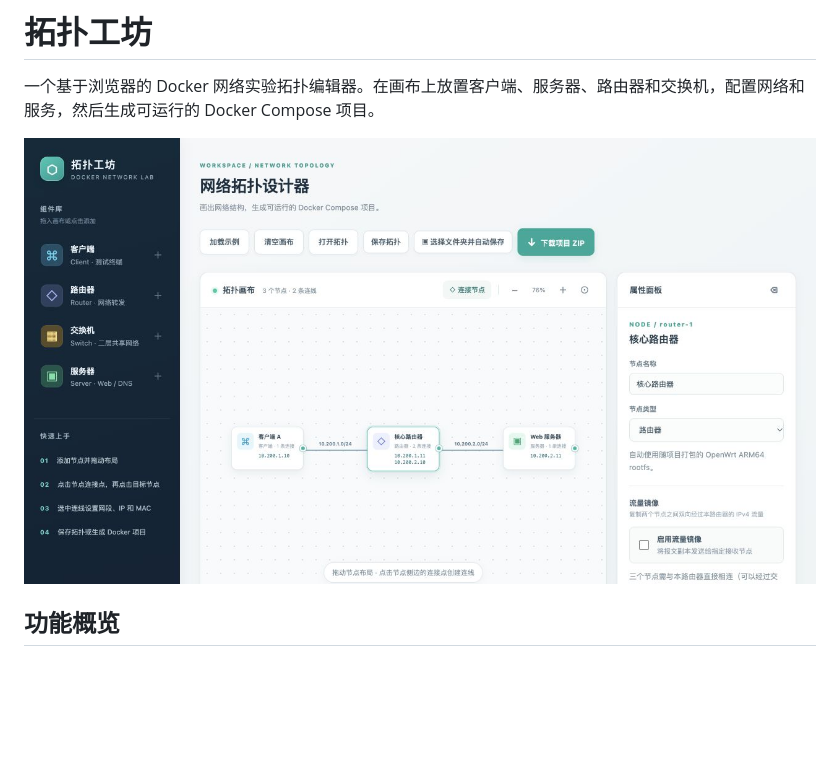
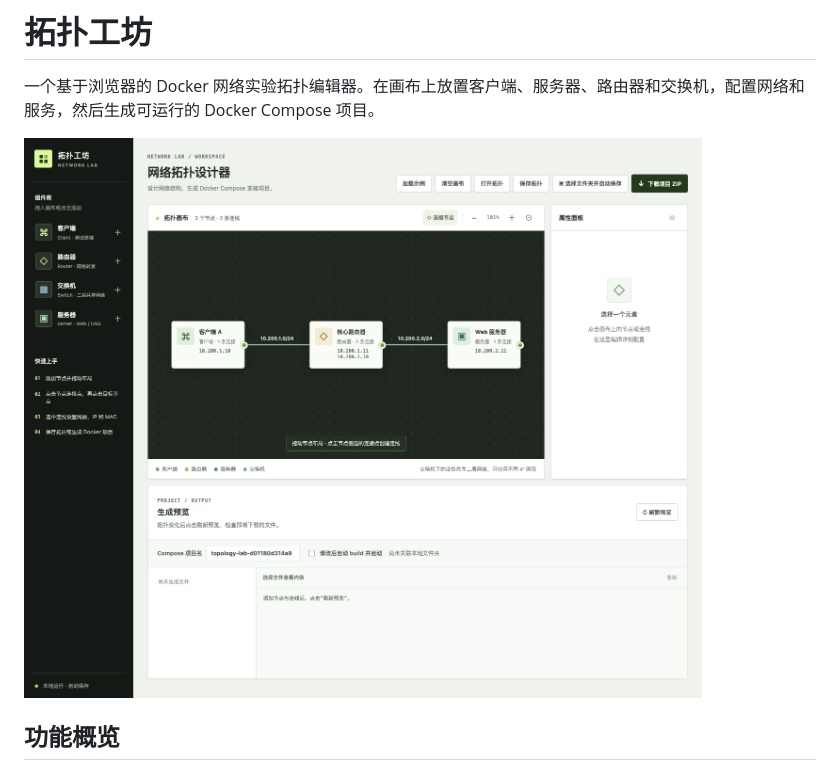
Before and after one commit to infinitepwn/docker-tool, a Markdown page: README.md, the part around the change. Drawn GitHub-style; pictures changed too: docs/images/topology-workspace-current.png (added); blank space fills up the shorter version.

Commit message:
Redesign topology editor workspace

```diff
--- a/README.md
+++ b/README.md
@@ -2,7 +2,7 @@
 
 一个基于浏览器的 Docker 网络实验拓扑编辑器。在画布上放置客户端、服务器、路由器和交换机，配置网络和服务，然后生成可运行的 Docker Compose 项目。
 
-![拓扑工坊编辑器：画布、节点和属性面板](docs/images/topology-workspace.jpg)
+![拓扑工坊编辑器：画布、节点和属性面板](docs/images/topology-workspace-current.png)
 
 ## 功能概览
 
```
Also changed, not shown: 5 other files.
